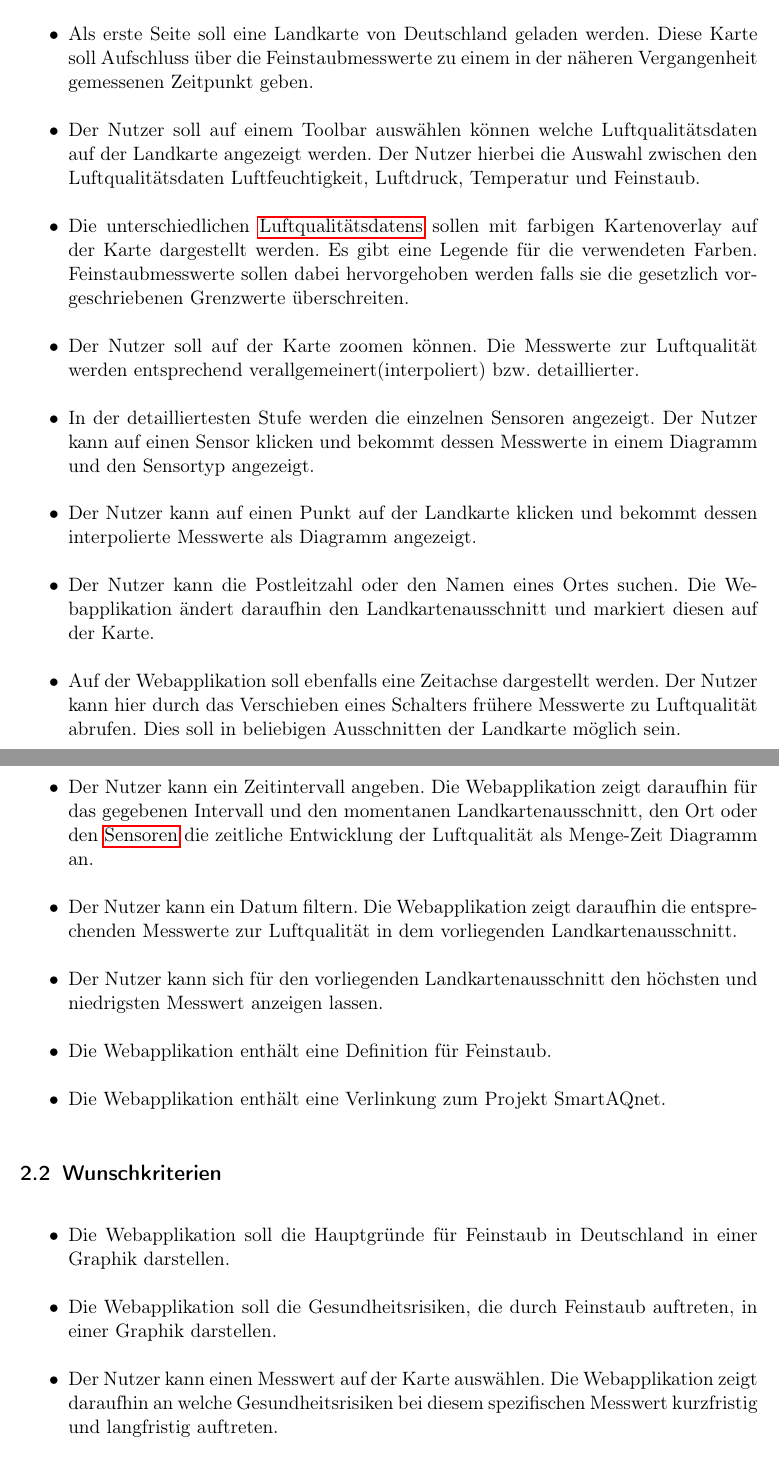
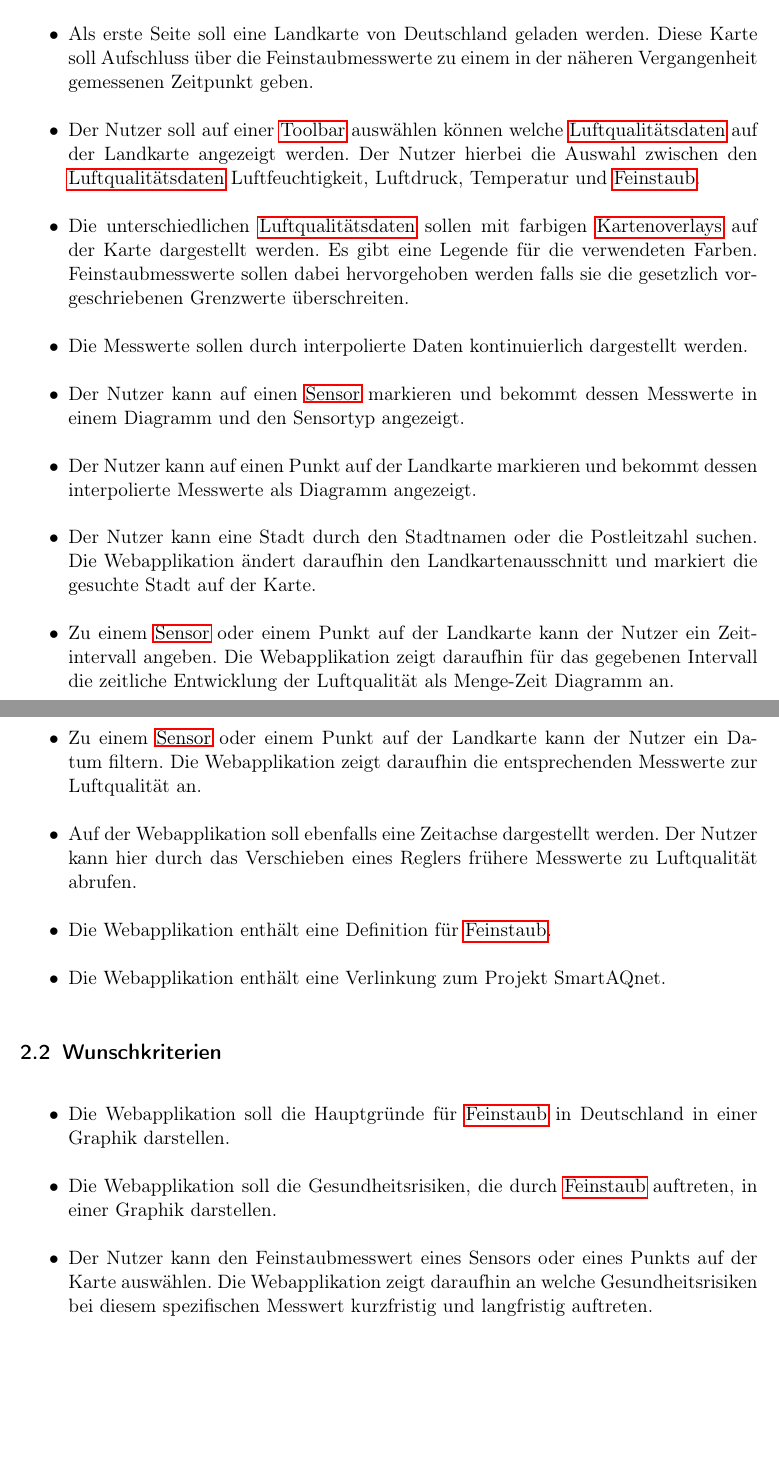
Before and after one commit to ys3d/PSE2020-Luftqualitaetsdaten-Pflichtenheft, a LaTeX document (scopeStatement.tex, which reads topics/targeting.tex): two parts of pages 4 and 5 of 20, joined at a grey line, cut so that both start at the same text, the shorter picture padded with empty space. Compiled offline with pdfLaTeX.

Commit message:
Some minor changes of the content, more marked glossary entries.

```diff
--- a/topics/targeting.tex
+++ b/topics/targeting.tex
@@ -3,34 +3,44 @@
  \begin{itemize}
 	\item Der Nutzer kann auf die Webapplikation über einen Webbrowser zugreifen.
 	Der Zugriff soll sowohl über den Computer als auch über Handys möglich sein.
+
 	\item Als erste Seite soll eine Landkarte von Deutschland geladen werden.
 	Diese Karte soll Aufschluss über die Feinstaubmesswerte zu einem in der näheren Vergangenheit gemessenen Zeitpunkt geben.
-	\item Der Nutzer soll auf einem Toolbar auswählen können welche Luftqualitätsdaten auf der Landkarte angezeigt werden.
-	Der Nutzer hierbei die Auswahl zwischen den Luftqualitätsdaten Luftfeuchtigkeit, Luftdruck, Temperatur und Feinstaub.
-	\item Die unterschiedlichen \glspl{Luftqualitaetsdaten} sollen mit farbigen Kartenoverlay auf der Karte dargestellt werden.
-	Es gibt eine Legende für die verwendeten Farben.
-	Feinstaubmesswerte sollen dabei hervorgehoben werden falls sie die gesetzlich vorgeschriebenen Grenzwerte überschreiten.
-	\item Der Nutzer soll auf der Karte zoomen können.
-	Die Messwerte zur Luftqualität werden entsprechend verallgemeinert(interpoliert) bzw. detaillierter.
-	\item In der detailliertesten Stufe werden die einzelnen Sensoren angezeigt.
-	Der Nutzer kann auf einen Sensor klicken und bekommt dessen Messwerte in einem Diagramm und den Sensortyp angezeigt.
-	\item Der Nutzer kann auf einen Punkt auf der Landkarte klicken und bekommt dessen interpolierte Messwerte als Diagramm angezeigt.
-	\item Der Nutzer kann die Postleitzahl oder den Namen eines Ortes suchen. Die Webapplikation ändert daraufhin den Landkartenausschnitt und markiert diesen auf der Karte.
+
+	\item Der Nutzer soll auf einer \gls{Toolbar} auswählen können welche \gls{Luftqualitaetsdaten} auf der Landkarte angezeigt werden.
+	Der Nutzer hierbei die Auswahl zwischen den \gls{Luftqualitaetsdaten} Luftfeuchtigkeit, Luftdruck, Temperatur und \gls{Feinstaub}.
+
+	\item Die unterschiedlichen \gls{Luftqualitaetsdaten} sollen mit farbigen \glspl{Kartenoverlay} auf der Karte dargestellt werden.
+	Es gibt eine Legende für die verwendeten Farben. Feinstaubmesswerte sollen dabei hervorgehoben werden falls sie die gesetzlich vorgeschriebenen Grenzwerte überschreiten.
+
+	\item Die Messwerte sollen durch interpolierte Daten kontinuierlich dargestellt werden.
+
+	\item Der Nutzer kann auf einen \gls{Sensor} markieren und bekommt dessen Messwerte in einem Diagramm und den Sensortyp angezeigt.
+
+	\item Der Nutzer kann auf einen Punkt auf der Landkarte markieren und bekommt dessen interpolierte Messwerte als Diagramm angezeigt.
+
+	\item Der Nutzer kann eine Stadt durch den Stadtnamen oder die Postleitzahl suchen.
+	Die Webapplikation ändert daraufhin den Landkartenausschnitt und markiert die gesuchte Stadt auf der Karte.
+
+	\item  Zu einem \gls{Sensor} oder einem Punkt auf der Landkarte kann der Nutzer ein Zeitintervall angeben. Die Webapplikation zeigt daraufhin für das gegebenen Intervall
+	die zeitliche Entwicklung der Luftqualität als Menge-Zeit Diagramm an.
+
+	\item Zu einem \gls{Sensor} oder einem Punkt auf der Landkarte kann der Nutzer ein Datum filtern.
+	Die Webapplikation zeigt daraufhin die entsprechenden Messwerte zur Luftqualität an.
+
 	\item Auf der Webapplikation soll ebenfalls eine Zeitachse dargestellt werden.
-	Der Nutzer kann hier durch das Verschieben eines Schalters frühere Messwerte zu Luftqualität abrufen.
-	Dies soll in beliebigen Ausschnitten der Landkarte möglich sein.
-	\item Der Nutzer kann ein Zeitintervall angeben. Die Webapplikation zeigt daraufhin für das gegebenen Intervall
-	und den momentanen Landkartenausschnitt, den Ort oder den \glspl{Sensor} die zeitliche Entwicklung der Luftqualität als Menge-Zeit Diagramm an.
-	\item Der Nutzer kann ein Datum filtern.
-	Die Webapplikation zeigt daraufhin die entsprechenden Messwerte zur Luftqualität in dem vorliegenden Landkartenausschnitt.
-	\item Der Nutzer kann sich für den vorliegenden Landkartenausschnitt den höchsten und niedrigsten Messwert anzeigen lassen.
-	\item Die Webapplikation enthält eine Definition für Feinstaub.
+	Der Nutzer kann hier durch das Verschieben eines Reglers frühere Messwerte zu Luftqualität abrufen.
+
+	\item Die Webapplikation enthält eine Definition für \gls{Feinstaub}.
+
 	\item Die Webapplikation enthält eine Verlinkung zum Projekt SmartAQnet.
 \end{itemize}
+
 \subsection{Wunschkriterien}
    \begin{itemize}
-   	\item Die Webapplikation soll die Hauptgründe für Feinstaub in Deutschland in einer Graphik darstellen.
-   	\item Die Webapplikation soll die Gesundheitsrisiken, die durch Feinstaub auftreten, in einer Graphik darstellen.
-	\item Der Nutzer kann einen Messwert auf der Karte auswählen.
+   	\item Die Webapplikation soll die Hauptgründe für \gls{Feinstaub} in Deutschland in einer Graphik darstellen.
+
+   	\item Die Webapplikation soll die Gesundheitsrisiken, die durch \gls{Feinstaub} auftreten, in einer Graphik darstellen.
+
+	\item Der Nutzer kann den Feinstaubmesswert eines Sensors oder eines Punkts auf der Karte auswählen.
 	Die Webapplikation zeigt daraufhin an welche Gesundheitsrisiken bei diesem spezifischen Messwert kurzfristig und langfristig auftreten.
-	\item Der Nutzer kann einen Messwert auf der Karte auswählen.
```
Also changed, not shown: topics/targeting.tex (25 more changed lines).
